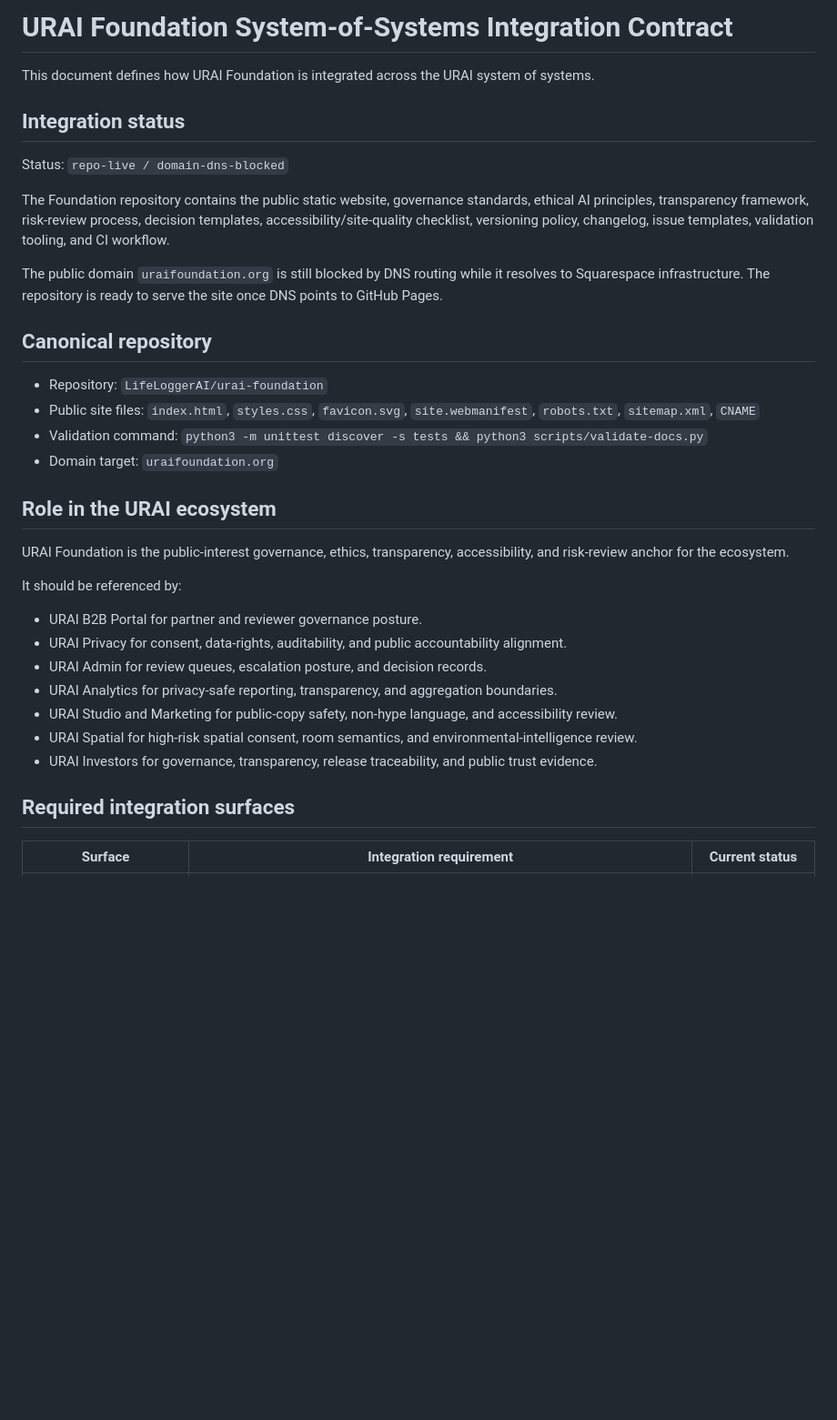
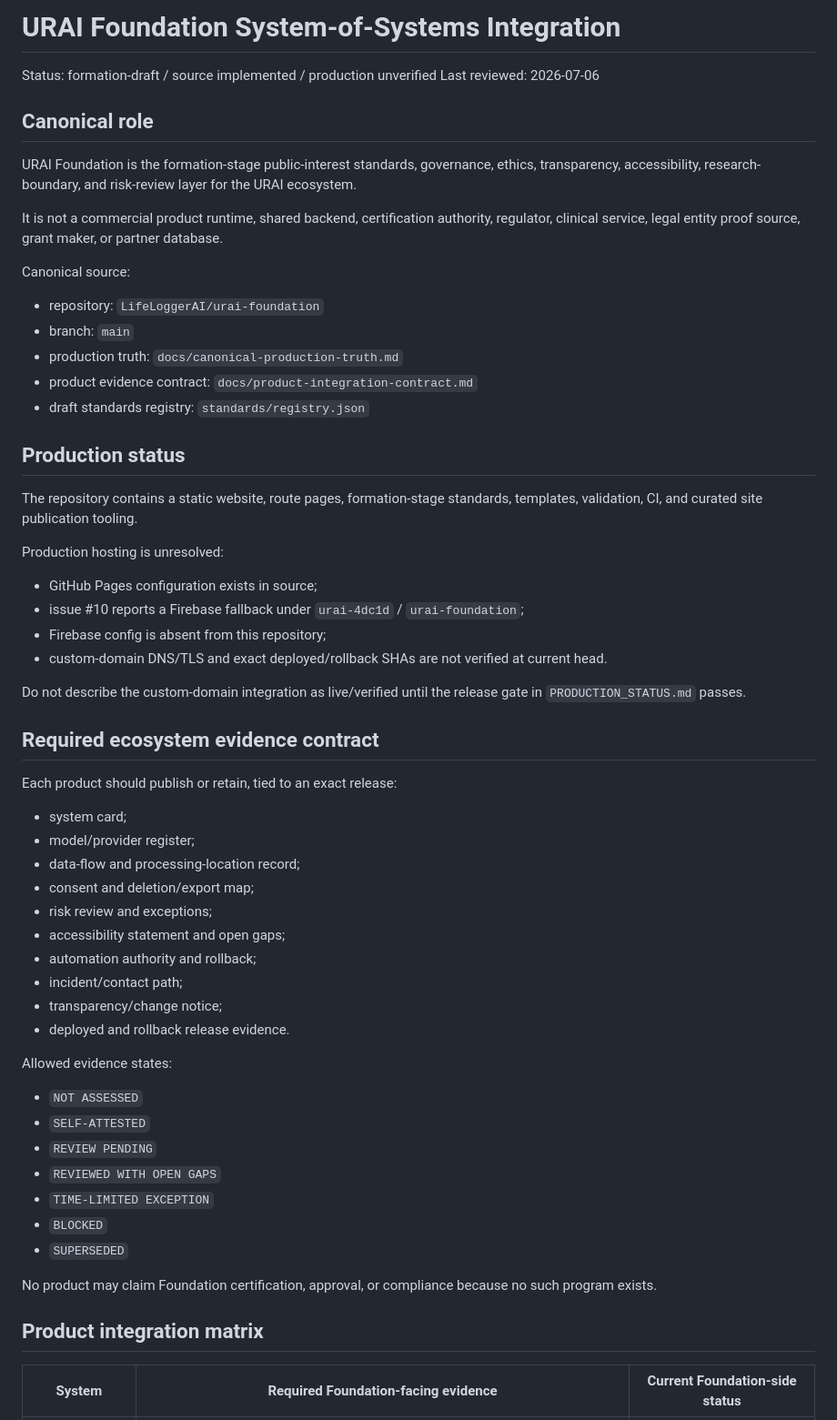
Before and after one commit to LifeLoggerAI/urai-foundation, a Markdown page: docs/system-of-systems-integration.md, the part around one of its changes. Shown at 91% size. Rendered like a GitHub page; blank space fills up the shorter version.

```diff
--- a/docs/system-of-systems-integration.md
+++ b/docs/system-of-systems-integration.md
@@ -1,37 +1,63 @@
-# URAI Foundation System-of-Systems Integration Contract
+# URAI Foundation System-of-Systems Integration
 
-This document defines how URAI Foundation is integrated across the URAI system of systems.
+Status: formation-draft / source implemented / production unverified
+Last reviewed: 2026-07-06
 
-## Integration status
+## Canonical role
 
-Status: `repo-live / domain-dns-blocked`
+URAI Foundation is the formation-stage public-interest standards, governance, ethics, transparency, accessibility, research-boundary, and risk-review layer for the URAI ecosystem.
 
-The Foundation repository contains the public static website, governance standards, ethical AI principles, transparency framework, risk-review process, decision templates, accessibility/site-quality checklist, versioning policy, changelog, issue templates, validation tooling, and CI workflow.
+It is not a commercial product runtime, shared backend, certification authority, regulator, clinical service, legal entity proof source, grant maker, or partner database.
 
-The public domain `uraifoundation.org` is still blocked by DNS routing while it resolves to Squarespace infrastructure. The repository is ready to serve the site once DNS points to GitHub Pages.
+Canonical source:
 
-## Canonical repository
+- repository: `LifeLoggerAI/urai-foundation`
+- branch: `main`
+- production truth: `docs/canonical-production-truth.md`
+- product evidence contract: `docs/product-integration-contract.md`
+- draft standards registry: `standards/registry.json`
 
-- Repository: `LifeLoggerAI/urai-foundation`
-- Public site files: `index.html`, `styles.css`, `favicon.svg`, `site.webmanifest`, `robots.txt`, `sitemap.xml`, `CNAME`
-- Validation command: `python3 -m unittest discover -s tests && python3 scripts/validate-docs.py`
-- Domain target: `uraifoundation.org`
+## Production status
 
-## Role in the URAI ecosystem
+The repository contains a static website, route pages, formation-stage standards, templates, validation, CI, and curated site publication tooling.
 
-URAI Foundation is the public-interest governance, ethics, transparency, accessibility, and risk-review anchor for the ecosystem.
+Production hosting is unresolved:
 
-It should be referenced by:
+- GitHub Pages configuration exists in source;
+- issue #10 reports a Firebase fallback under `urai-4dc1d` / `urai-foundation`;
+- Firebase config is absent from this repository;
+- custom-domain DNS/TLS and exact deployed/rollback SHAs are not verified at current head.
 
-- URAI B2B Portal for partner and reviewer governance posture.
-- URAI Privacy for consent, data-rights, auditability, and public accountability alignment.
-- URAI Admin for review queues, escalation posture, and decision records.
-- URAI Analytics for privacy-safe reporting, transparency, and aggregation boundaries.
-- URAI Studio and Marketing for public-copy safety, non-hype language, and accessibility review.
-- URAI Spatial for high-risk spatial consent, room semantics, and environmental-intelligence review.
-- URAI Investors for governance, transparency, release traceability, and public trust evidence.
+Do not describe the custom-domain integration as live/verified until the release gate in `PRODUCTION_STATUS.md` passes.
 
-## Required integration surfaces
+## Required ecosystem evidence contract
 
-| Surface | Integration requirement | Current status |
+Each product should publish or retain, tied to an exact release:
+
+- system card;
+- model/provider register;
+- data-flow and processing-location record;
+- consent and deletion/export map;
+- risk review and exceptions;
+- accessibility statement and open gaps;
+- automation authority and rollback;
+- incident/contact path;
+- transparency/change notice;
+- deployed and rollback release evidence.
+
+Allowed evidence states:
+
+- `NOT ASSESSED`
+- `SELF-ATTESTED`
+- `REVIEW PENDING`
+- `REVIEWED WITH OPEN GAPS`
+- `TIME-LIMITED EXCEPTION`
+- `BLOCKED`
+- `SUPERSEDED`
+
+No product may claim Foundation certification, approval, or compliance because no such program exists.
+
+## Product integration matrix
+
+| System | Required Foundation-facing evidence | Current Foundation-side status |
 | --- | --- | --- |
```
Also changed, not shown: other parts of docs/system-of-systems-integration.md (+39 -51 lines).
